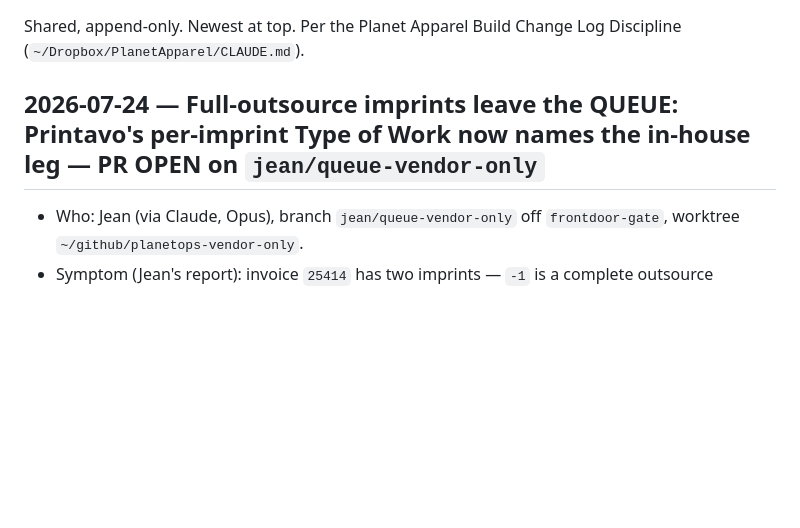
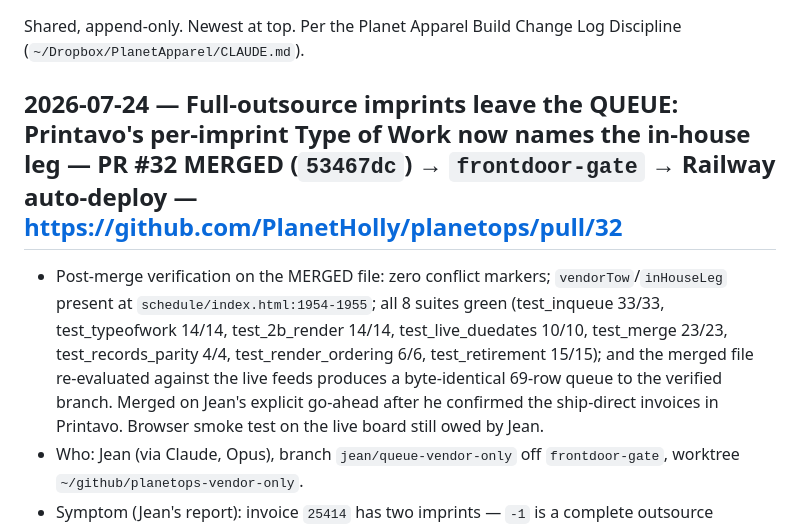
Before and after one commit to PlanetHolly/planetops, a Markdown page: CHANGELOG.md, the part around the change. Drawn GitHub-style; blank space fills up the shorter version.

Commit message:
CHANGELOG: mark the vendor-only queue fix MERGED (PR #32, 53467dc)
Co-Authored-By: Claude Opus 5 (1M context) <noreply@anthropic.com>

```diff
--- a/CHANGELOG.md
+++ b/CHANGELOG.md
@@ -2,7 +2,8 @@
 
 Shared, append-only. Newest at top. Per the Planet Apparel Build Change Log Discipline (`~/Dropbox/PlanetApparel/CLAUDE.md`).
 
-## 2026-07-24 — Full-outsource imprints leave the QUEUE: Printavo's per-imprint **Type of Work** now names the in-house leg — PR OPEN on `jean/queue-vendor-only`
+## 2026-07-24 — Full-outsource imprints leave the QUEUE: Printavo's per-imprint **Type of Work** now names the in-house leg — **PR #32 MERGED** (`53467dc`) → `frontdoor-gate` → Railway auto-deploy — https://github.com/PlanetHolly/planetops/pull/32
+- Post-merge verification on the MERGED file: zero conflict markers; `vendorTow`/`inHouseLeg` present at `schedule/index.html:1954-1955`; all 8 suites green (test_inqueue 33/33, test_typeofwork 14/14, test_2b_render 14/14, test_live_duedates 10/10, test_merge 23/23, test_records_parity 4/4, test_render_ordering 6/6, test_retirement 15/15); and the merged file re-evaluated against the live feeds produces a byte-identical 69-row queue to the verified branch. Merged on Jean's explicit go-ahead after he confirmed the ship-direct invoices in Printavo. Browser smoke test on the live board still owed by Jean.
 - Who:    Jean (via Claude, Opus), branch `jean/queue-vendor-only` off `frontdoor-gate`, worktree `~/github/planetops-vendor-only`.
 - Symptom (Jean's report): invoice `25414` has two imprints — `-1` is a complete outsource (nothing for Planet production), `-2` is the in-house packaging leg. **Both** were showing in the Queue; only `-2` should. Same shape on `26504` (1,2,3 vendor + 4 in-house), `26510`, `27365`. And invoices that are outsource ALL the way through with no in-house leg at all (`27260`, `27417`) had no way to leave the Queue.
 - Root cause: `invReleasable` (from PR #28) picked the in-house leg by **Post-Pro label** alone — `sibs.some(x=>realPP(pptOf(x)))?realPP(pptOf(j)):true`. Until some sibling carries a label, the `:true` legacy branch releases the WHOLE invoice, vendor legs included. Printavo does not pre-fill Post Production Type on these, so the legacy branch was the normal case, not the exception.
```
